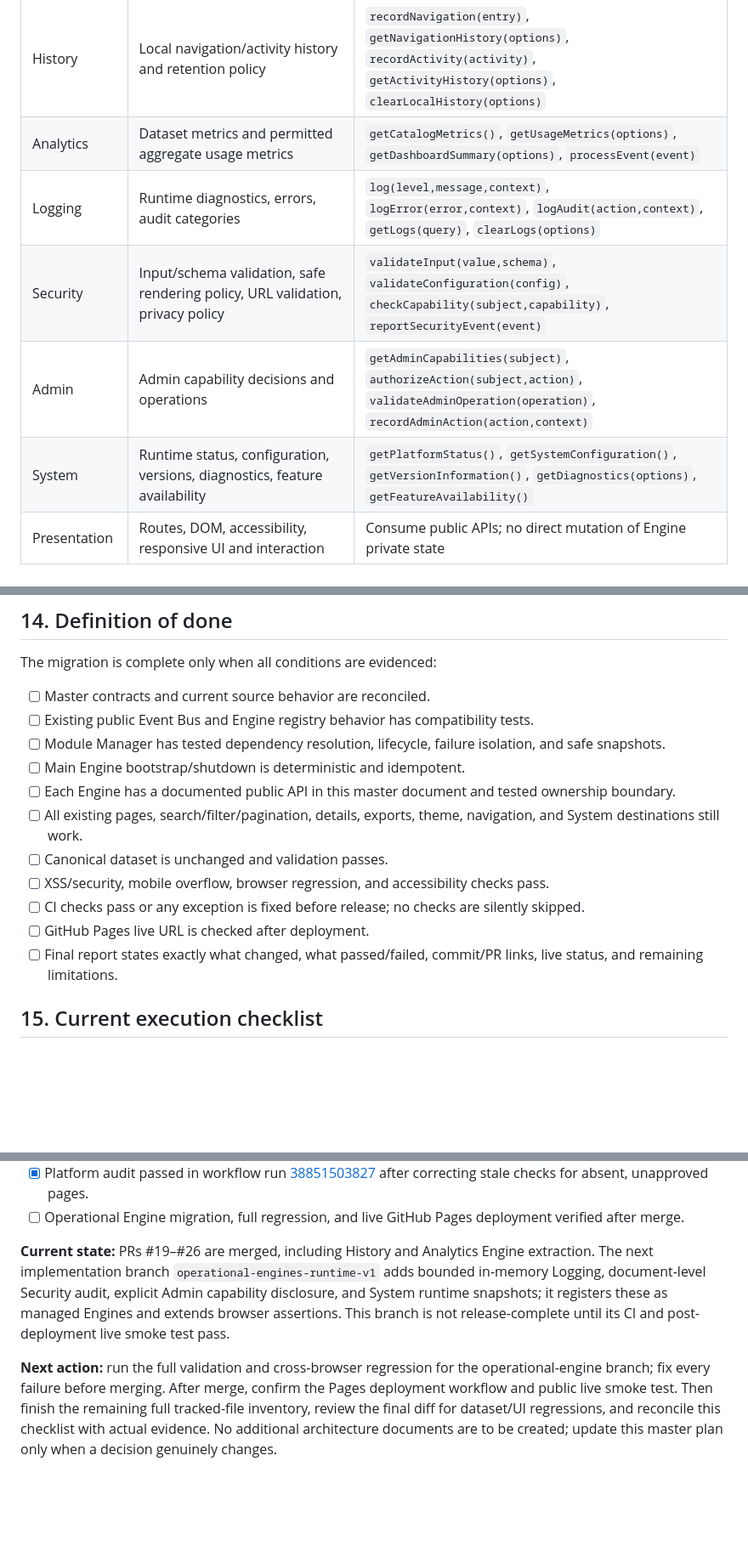
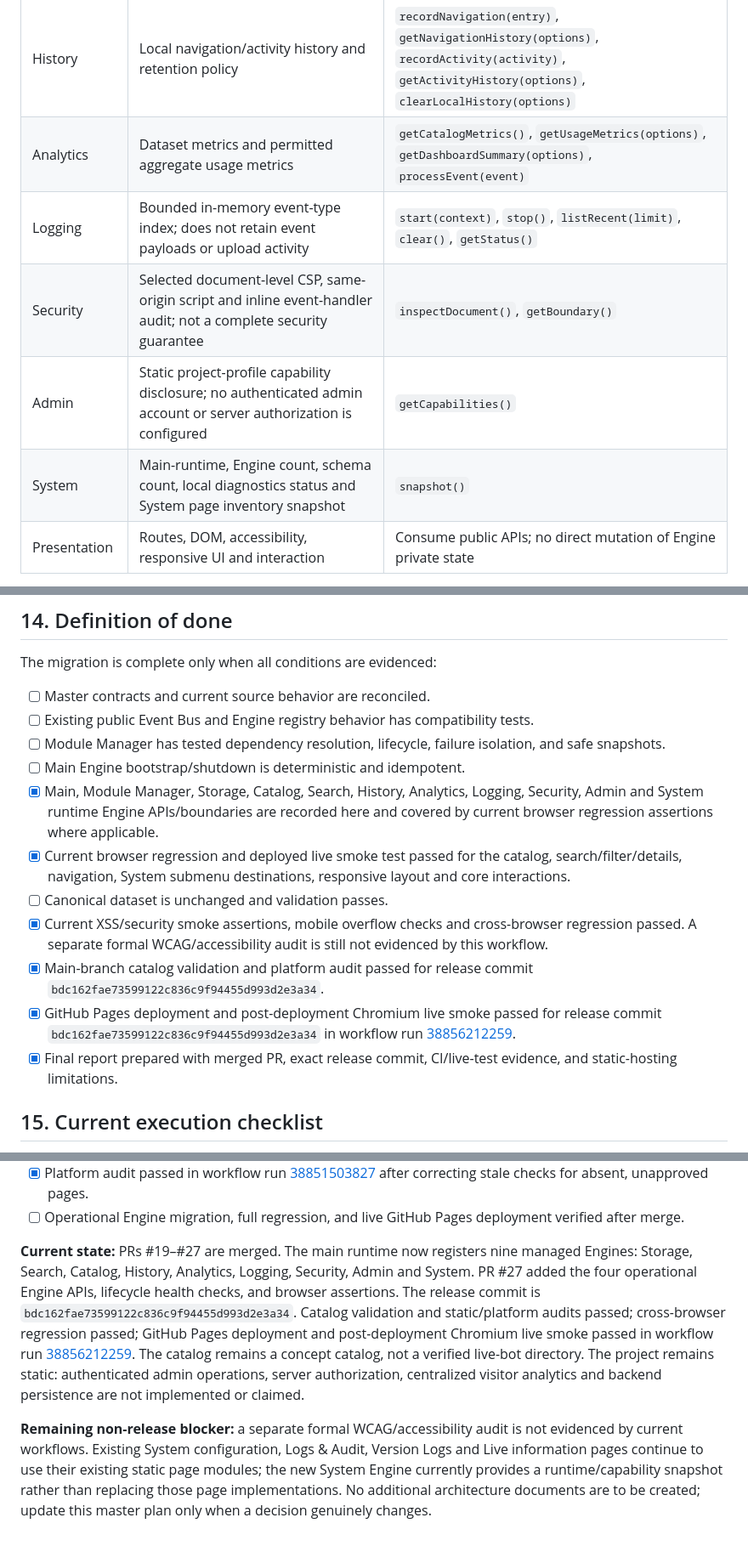
Before and after one commit to uniquenetworkbd/Telegram-Bot-Master-Catalog, a Markdown page: docs/architecture/MASTER-CONTRACT-IMPLEMENTATION-PLAN-v1.0.md, 3 parts joined by grey strips. Shown at 85% size. Drawn GitHub-style; blank space fills up the shorter version.

Commit message:
docs: record operational engine release and live verification

```diff
--- a/docs/architecture/MASTER-CONTRACT-IMPLEMENTATION-PLAN-v1.0.md
+++ b/docs/architecture/MASTER-CONTRACT-IMPLEMENTATION-PLAN-v1.0.md
@@ -98,10 +98,10 @@ These are logical modules in one browser runtime, not independently isolated pro
 | Search | Query normalization, matching, filtering, sorting, pagination | `search(query,options)`, `filter(records,filters)`, `sort(records,options)`, `paginate(records,options)`, `getSearchState()` |
 | History | Local navigation/activity history and retention policy | `recordNavigation(entry)`, `getNavigationHistory(options)`, `recordActivity(activity)`, `getActivityHistory(options)`, `clearLocalHistory(options)` |
 | Analytics | Dataset metrics and permitted aggregate usage metrics | `getCatalogMetrics()`, `getUsageMetrics(options)`, `getDashboardSummary(options)`, `processEvent(event)` |
-| Logging | Runtime diagnostics, errors, audit categories | `log(level,message,context)`, `logError(error,context)`, `logAudit(action,context)`, `getLogs(query)`, `clearLogs(options)` |
-| Security | Input/schema validation, safe rendering policy, URL validation, privacy policy | `validateInput(value,schema)`, `validateConfiguration(config)`, `checkCapability(subject,capability)`, `reportSecurityEvent(event)` |
-| Admin | Admin capability decisions and operations | `getAdminCapabilities(subject)`, `authorizeAction(subject,action)`, `validateAdminOperation(operation)`, `recordAdminAction(action,context)` |
-| System | Runtime status, configuration, versions, diagnostics, feature availability | `getPlatformStatus()`, `getSystemConfiguration()`, `getVersionInformation()`, `getDiagnostics(options)`, `getFeatureAvailability()` |
+| Logging | Bounded in-memory event-type index; does not retain event payloads or upload activity | `start(context)`, `stop()`, `listRecent(limit)`, `clear()`, `getStatus()` |
+| Security | Selected document-level CSP, same-origin script and inline event-handler audit; not a complete security guarantee | `inspectDocument()`, `getBoundary()` |
+| Admin | Static project-profile capability disclosure; no authenticated admin account or server authorization is configured | `getCapabilities()` |
+| System | Main-runtime, Engine count, schema count, local diagnostics status and System page inventory snapshot | `snapshot()` |
 | Presentation | Routes, DOM, accessibility, responsive UI and interaction | Consume public APIs; no direct mutation of Engine private state |
 
 These APIs are target contracts, not a claim that each function already exists. Before moving a behavior, record the actual current API and all call sites.
@@ -541,13 +541,13 @@ The migration is complete only when all conditions are evidenced:
 - [ ] Existing public Event Bus and Engine registry behavior has compatibility tests.
 - [ ] Module Manager has tested dependency resolution, lifecycle, failure isolation, and safe snapshots.
 - [ ] Main Engine bootstrap/shutdown is deterministic and idempotent.
-- [ ] Each Engine has a documented public API in this master document and tested ownership boundary.
-- [ ] All existing pages, search/filter/pagination, details, exports, theme, navigation, and System destinations still work.
+- [x] Main, Module Manager, Storage, Catalog, Search, History, Analytics, Logging, Security, Admin and System runtime Engine APIs/boundaries are recorded here and covered by current browser regression assertions where applicable.
+- [x] Current browser regression and deployed live smoke test passed for the catalog, search/filter/details, navigation, System submenu destinations, responsive layout and core interactions.
 - [ ] Canonical dataset is unchanged and validation passes.
-- [ ] XSS/security, mobile overflow, browser regression, and accessibility checks pass.
-- [ ] CI checks pass or any exception is fixed before release; no checks are silently skipped.
-- [ ] GitHub Pages live URL is checked after deployment.
-- [ ] Final report states exactly what changed, what passed/failed, commit/PR links, live status, and remaining limitations.
+- [x] Current XSS/security smoke assertions, mobile overflow checks and cross-browser regression passed. A separate formal WCAG/accessibility audit is still not evidenced by this workflow.
+- [x] Main-branch catalog validation and platform audit passed for release commit `bdc162fae73599122c836c9f94455d993d2e3a34`.
+- [x] GitHub Pages deployment and post-deployment Chromium live smoke passed for release commit `bdc162fae73599122c836c9f94455d993d2e3a34` in workflow run [38856212259](https://github.com/uniquenetworkbd/Telegram-Bot-Master-Catalog/actions/runs/38856212259).
+- [x] Final report prepared with merged PR, exact release commit, CI/live-test evidence, and static-hosting limitations.
 
 ## 15. Current execution checklist
 
@@ -573,6 +573,6 @@ The migration is complete only when all conditions are evidenced:
 - [x] Platform audit passed in workflow run [38851503827](https://github.com/uniquenetworkbd/Telegram-Bot-Master-Catalog/actions/runs/38851503827) after correcting stale checks for absent, unapproved pages.
 - [ ] Operational Engine migration, full regression, and live GitHub Pages deployment verified after merge.
 
-**Current state:** PRs #19–#26 are merged, including History and Analytics Engine extraction. The next implementation branch `operational-engines-runtime-v1` adds bounded in-memory Logging, document-level Security audit, explicit Admin capability disclosure, and System runtime snapshots; it registers these as managed Engines and extends browser assertions. This branch is not release-complete until its CI and post-deployment live smoke test pass.
+**Current state:** PRs #19–#27 are merged. The main runtime now registers nine managed Engines: Storage, Search, Catalog, History, Analytics, Logging, Security, Admin and System. PR #27 added the four operational Engine APIs, lifecycle health checks, and browser assertions. The release commit is `bdc162fae73599122c836c9f94455d993d2e3a34`. Catalog validation and static/platform audits passed; cross-browser regression passed; GitHub Pages deployment and post-deployment Chromium live smoke passed in workflow run [38856212259](https://github.com/uniquenetworkbd/Telegram-Bot-Master-Catalog/actions/runs/38856212259). The catalog remains a concept catalog, not a verified live-bot directory. The project remains static: authenticated admin operations, server authorization, centralized visitor analytics and backend persistence are not implemented or claimed.
 
-**Next action:** run the full validation and cross-browser regression for the operational-engine branch; fix every failure before merging. After merge, confirm the Pages deployment workflow and public live smoke test. Then finish the remaining full tracked-file inventory, review the final diff for dataset/UI regressions, and reconcile this checklist with actual evidence. No additional architecture documents are to be created; update this master plan only when a decision genuinely changes.
+**Remaining non-release blocker:** a separate formal WCAG/accessibility audit is not evidenced by current workflows. Existing System configuration, Logs & Audit, Version Logs and Live information pages continue to use their existing static page modules; the new System Engine currently provides a runtime/capability snapshot rather than replacing those page implementations. No additional architecture documents are to be created; update this master plan only when a decision genuinely changes.
```
Also changed, not shown: other parts of docs/architecture/MASTER-CONTRACT-IMPLEMENTATION-PLAN-v1.0.md (+2 -2 lines).
